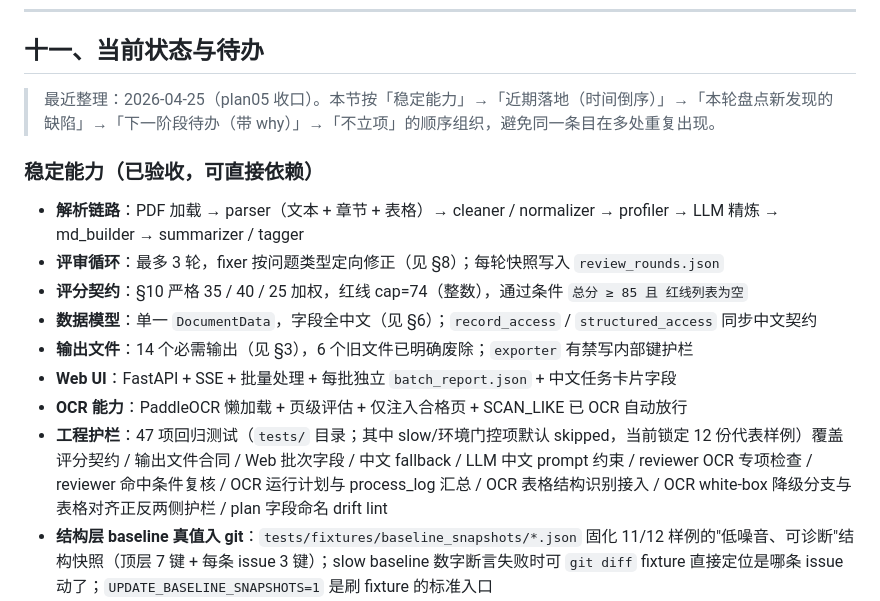
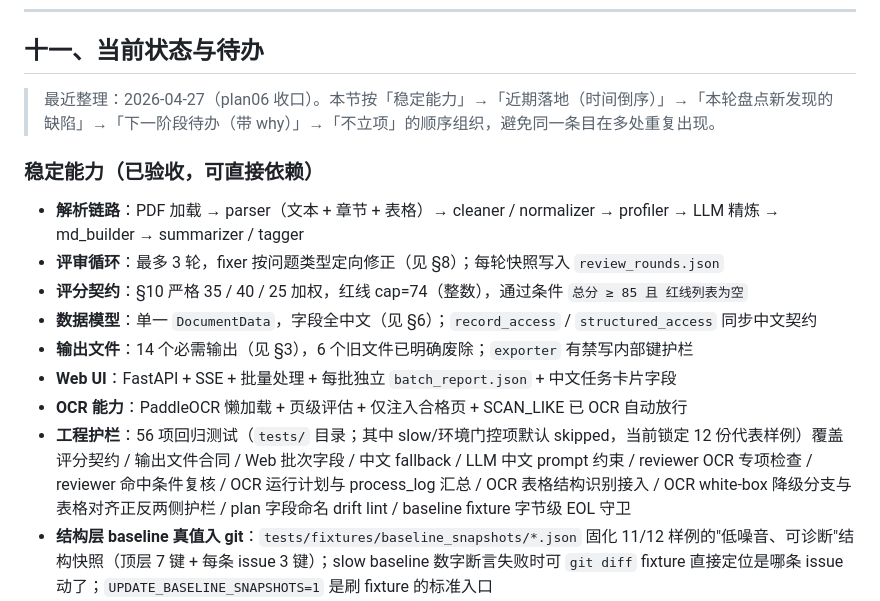
Before and after one commit to TYHE45/IndustryPDFparser, a Markdown page: First Principles.md, the part around one of its changes. Drawn GitHub-style.

```diff
--- a/First Principles.md
+++ b/First Principles.md
@@ -259,7 +259,7 @@ Review 采用三层评分机制，总分 100 分，通过线 85 分：
 
 ## 十一、当前状态与待办
 
-> 最近整理：2026-04-25（plan05 收口）。本节按「稳定能力」→「近期落地（时间倒序）」→「本轮盘点新发现的缺陷」→「下一阶段待办（带 why）」→「不立项」的顺序组织，避免同一条目在多处重复出现。
+> 最近整理：2026-04-27（plan06 收口）。本节按「稳定能力」→「近期落地（时间倒序）」→「本轮盘点新发现的缺陷」→「下一阶段待办（带 why）」→「不立项」的顺序组织，避免同一条目在多处重复出现。
 
 ### 稳定能力（已验收，可直接依赖）
 
@@ -270,7 +270,7 @@ Review 采用三层评分机制，总分 100 分，通过线 85 分：
 - **输出文件**：14 个必需输出（见 §3），6 个旧文件已明确废除；`exporter` 有禁写内部键护栏
 - **Web UI**：FastAPI + SSE + 批量处理 + 每批独立 `batch_report.json` + 中文任务卡片字段
 - **OCR 能力**：PaddleOCR 懒加载 + 页级评估 + 仅注入合格页 + SCAN_LIKE 已 OCR 自动放行
-- **工程护栏**：47 项回归测试（`tests/` 目录；其中 slow/环境门控项默认 skipped，当前锁定 12 份代表样例）覆盖评分契约 / 输出文件合同 / Web 批次字段 / 中文 fallback / LLM 中文 prompt 约束 / reviewer OCR 专项检查 / reviewer 命中条件复核 / OCR 运行计划与 process_log 汇总 / OCR 表格结构识别接入 / OCR white-box 降级分支与表格对齐正反两侧护栏 / plan 字段命名 drift lint
+- **工程护栏**：56 项回归测试（`tests/` 目录；其中 slow/环境门控项默认 skipped，当前锁定 12 份代表样例）覆盖评分契约 / 输出文件合同 / Web 批次字段 / 中文 fallback / LLM 中文 prompt 约束 / reviewer OCR 专项检查 / reviewer 命中条件复核 / OCR 运行计划与 process_log 汇总 / OCR 表格结构识别接入 / OCR white-box 降级分支与表格对齐正反两侧护栏 / plan 字段命名 drift lint / baseline fixture 字节级 EOL 守卫
 - **结构层 baseline 真值入 git**：`tests/fixtures/baseline_snapshots/*.json` 固化 11/12 样例的"低噪音、可诊断"结构快照（顶层 7 键 + 每条 issue 3 键）；slow baseline 数字断言失败时可 `git diff` fixture 直接定位是哪条 issue 动了；`UPDATE_BASELINE_SNAPSHOTS=1` 是刷 fixture 的标准入口
 - **中文输出后处理**：`src/text_localization.py`（正则翻译 + "（原文：X）" 兜底 + warning 可观测性），summarizer / tagger 在章节摘要 / 数值参数 / 规则要求 / 标签主题四处接入；`process_log.json` 已落 `安全网触发次数 / 安全网触发明细 / 提示词签名 / 评审规则签名`
 
```
Also changed, not shown: other parts of First Principles.md (+14 -6 lines), plan06.md (added, +422 -0 lines), tools/plan_template.md (added, +88 -0 lines).
